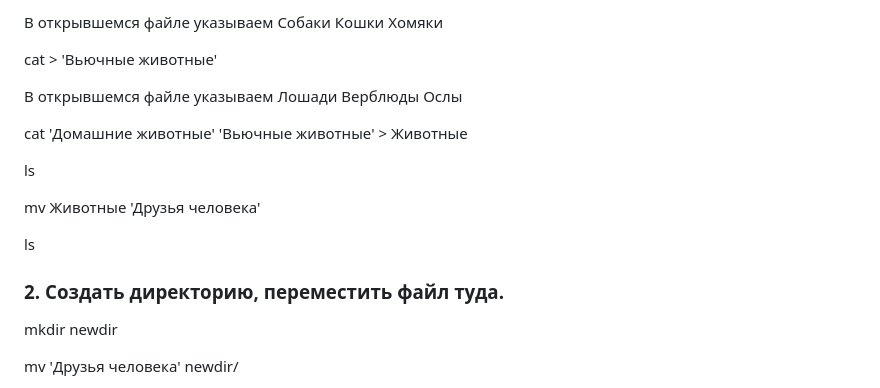
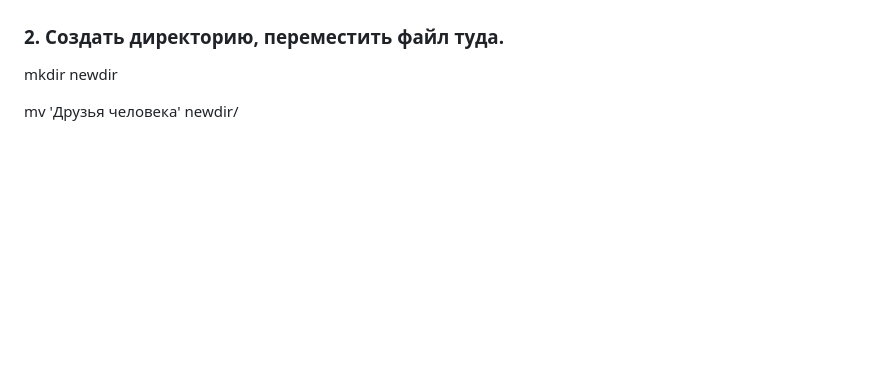
Before and after one commit to MilaEgoshina/pet-registry-system, a Markdown page: README.md, the part around one of its changes. Rendered like a GitHub page; blank space fills up the shorter version.

```diff
--- a/README.md
+++ b/README.md
@@ -11,23 +11,4 @@ cat > 'Домашние животные'
 
-В открывшемся файле указываем
-Собаки
-Кошки
-Хомяки
-
-cat > 'Вьючные животные'
-
-В открывшемся файле указываем
-Лошади
-Верблюды
-Ослы
-
-cat 'Домашние животные' 'Вьючные животные' > Животные
-
-ls
-
-mv Животные 'Друзья человека'
-
-ls
 
 ### 2. Создать директорию, переместить файл туда.
 
```
Also changed, not shown: other parts of README.md (+1 -2 lines).
